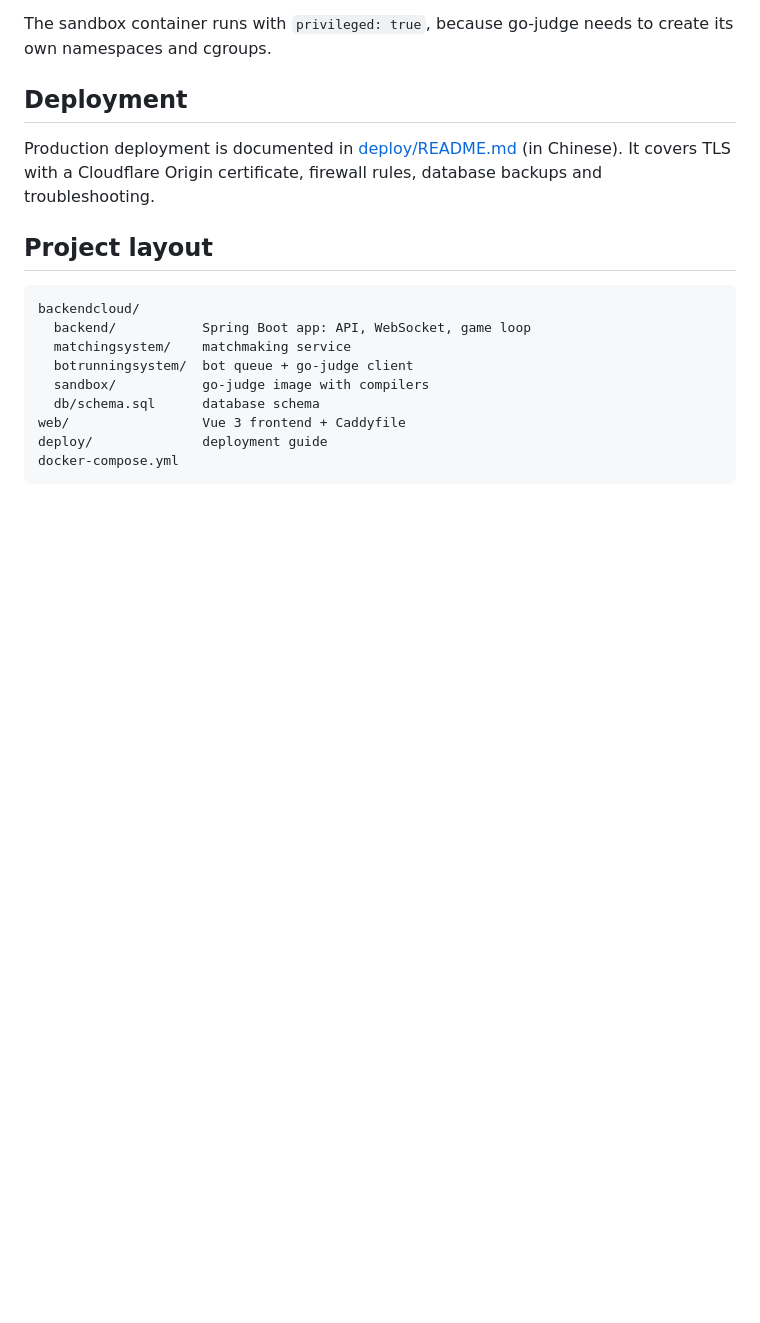
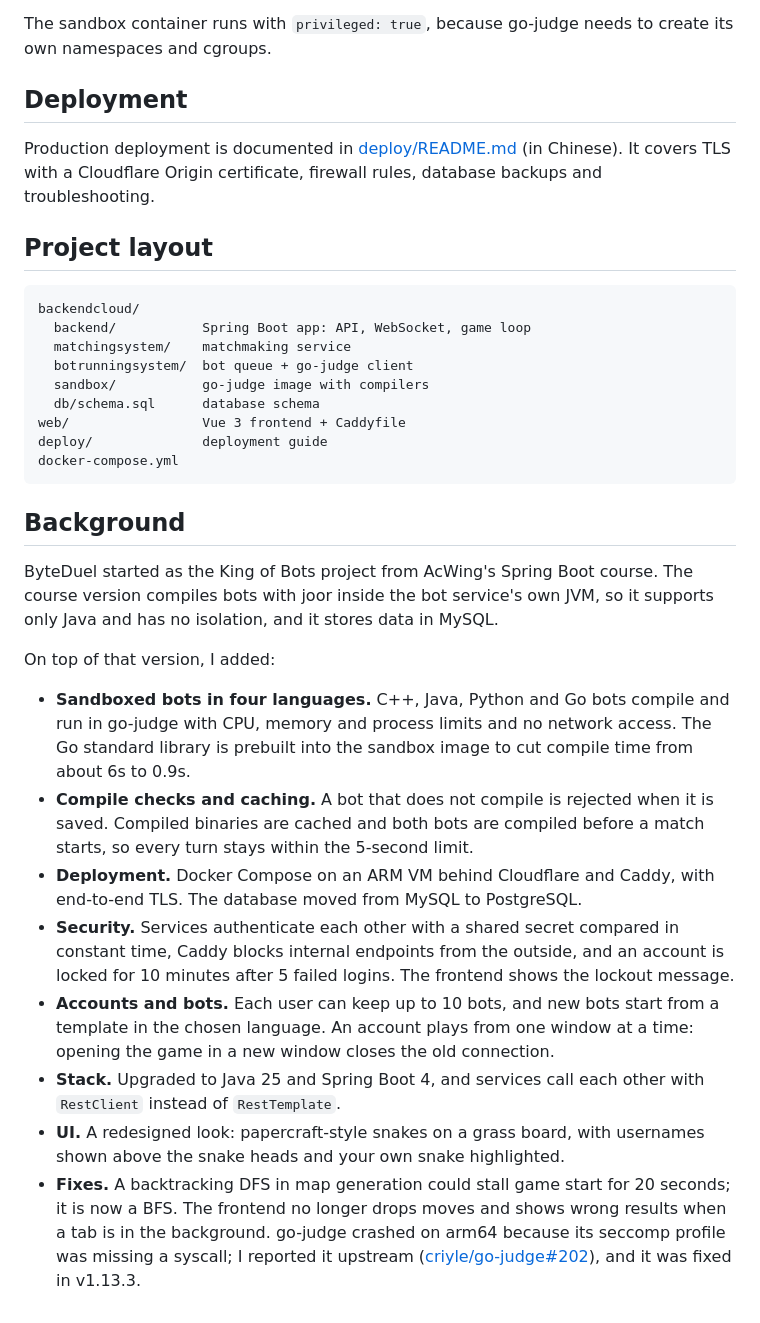
Before and after one commit to Wildlife7609/ByteDuel, a Markdown page: README.md, the part around the change. Rendered like a GitHub page; blank space fills up the shorter version.

Commit message:
docs: add background on the course origin and what was built on top

````diff
--- a/README.md
+++ b/README.md
@@ -117,3 +117,18 @@ web/                 Vue 3 frontend + Caddyfile
 deploy/              deployment guide
 docker-compose.yml
 ```
+
+## Background
+
+ByteDuel started as the King of Bots project from AcWing's Spring Boot course. The course version compiles bots with joor inside the bot service's own JVM, so it supports only Java and has no isolation, and it stores data in MySQL.
+
+On top of that version, I added:
+
+- **Sandboxed bots in four languages.** C++, Java, Python and Go bots compile and run in go-judge with CPU, memory and process limits and no network access. The Go standard library is prebuilt into the sandbox image to cut compile time from about 6s to 0.9s.
+- **Compile checks and caching.** A bot that does not compile is rejected when it is saved. Compiled binaries are cached and both bots are compiled before a match starts, so every turn stays within the 5-second limit.
+- **Deployment.** Docker Compose on an ARM VM behind Cloudflare and Caddy, with end-to-end TLS. The database moved from MySQL to PostgreSQL.
+- **Security.** Services authenticate each other with a shared secret compared in constant time, Caddy blocks internal endpoints from the outside, and an account is locked for 10 minutes after 5 failed logins. The frontend shows the lockout message.
+- **Accounts and bots.** Each user can keep up to 10 bots, and new bots start from a template in the chosen language. An account plays from one window at a time: opening the game in a new window closes the old connection.
+- **Stack.** Upgraded to Java 25 and Spring Boot 4, and services call each other with `RestClient` instead of `RestTemplate`.
+- **UI.** A redesigned look: papercraft-style snakes on a grass board, with usernames shown above the snake heads and your own snake highlighted.
+- **Fixes.** A backtracking DFS in map generation could stall game start for 20 seconds; it is now a BFS. The frontend no longer drops moves and shows wrong results when a tab is in the background. go-judge crashed on arm64 because its seccomp profile was missing a syscall; I reported it upstream ([criyle/go-judge#202](https://github.com/criyle/go-judge/issues/202)), and it was fixed in v1.13.3.
````
